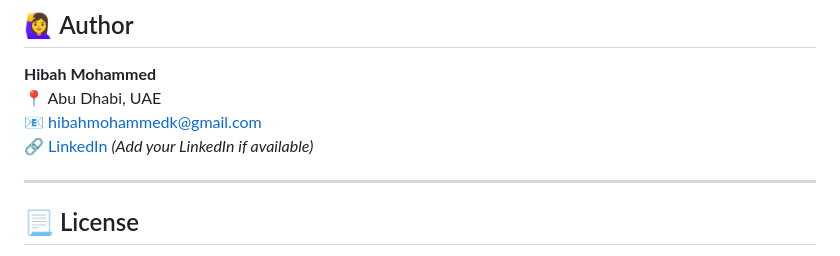
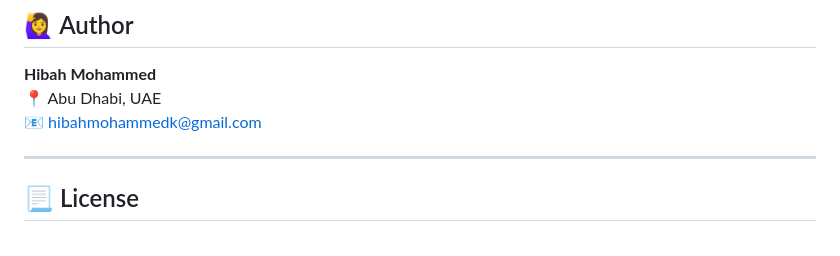
Before and after one commit to HibahMohammedK/footvogue, a Markdown page: README.md, the part around the change. Rendered like a GitHub page.

```diff
--- a/README.md
+++ b/README.md
@@ -137,7 +137,6 @@ Admin can manage:
 **Hibah Mohammed**
 📍 Abu Dhabi, UAE
 📧 hibahmohammedk@gmail.com
-🔗 [LinkedIn](https://www.linkedin.com/in/hibahmohammed) *(Add your LinkedIn if available)*
 
 ---
 
```
